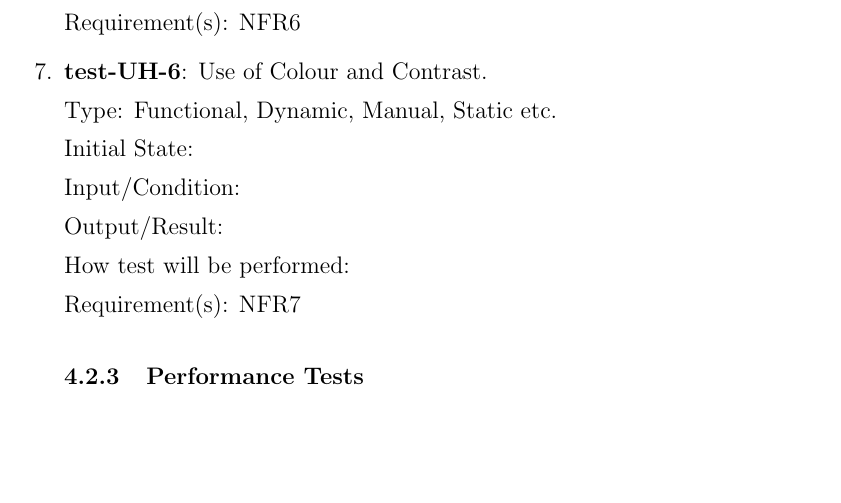
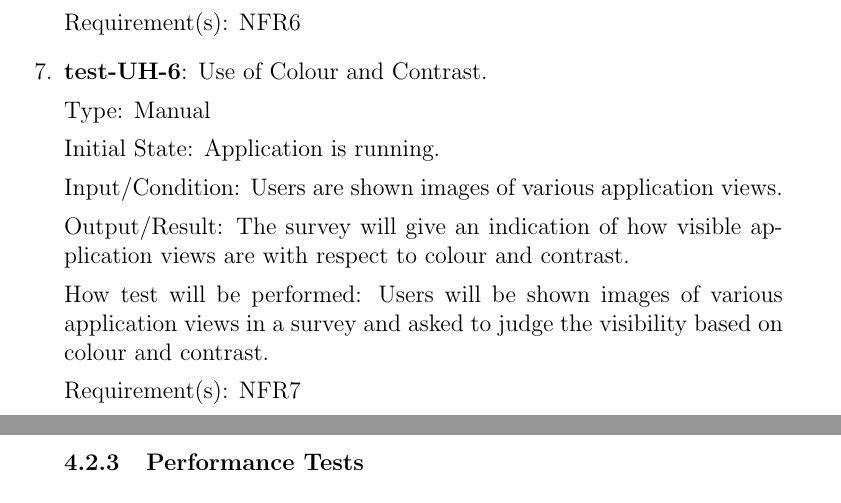
Before and after one commit to dimitritsampiras/olympian-mobile-app, a LaTeX document (docs/VnVPlan/VnVPlan.tex): part of page 18 of 35 before the commit and two parts of pages 18 and 19 of 35 after it, the two joined at a grey line, cut so that both start at the same text, the shorter picture padded with empty space. Compiled offline with pdfLaTeX.

Commit message:
Final done (#84)

```diff
--- a/docs/VnVPlan/VnVPlan.tex
+++ b/docs/VnVPlan/VnVPlan.tex
@@ -643,15 +643,15 @@
 
 		\item{\textbf{test-UH-6}}: Use of Colour and Contrast.
 
-		Type: Functional, Dynamic, Manual, Static etc.
+		Type: Manual
 
-		Initial State:
+		Initial State: Application is running.
 
-		Input/Condition:
+		Input/Condition: Users are shown images of various application views.
 
-		Output/Result:
+		Output/Result: The survey will give an indication of how visible application views are with respect to colour and contrast.
 
-		How test will be performed:
+		How test will be performed: Users will be shown images of various application views in a survey and asked to judge the visibility based on colour and contrast.
 
 		Requirement(s): NFR7
 	\subsubsection{Performance Tests}
```
Also changed, not shown: docs/VnVPlan/VnVPlan.pdf.
